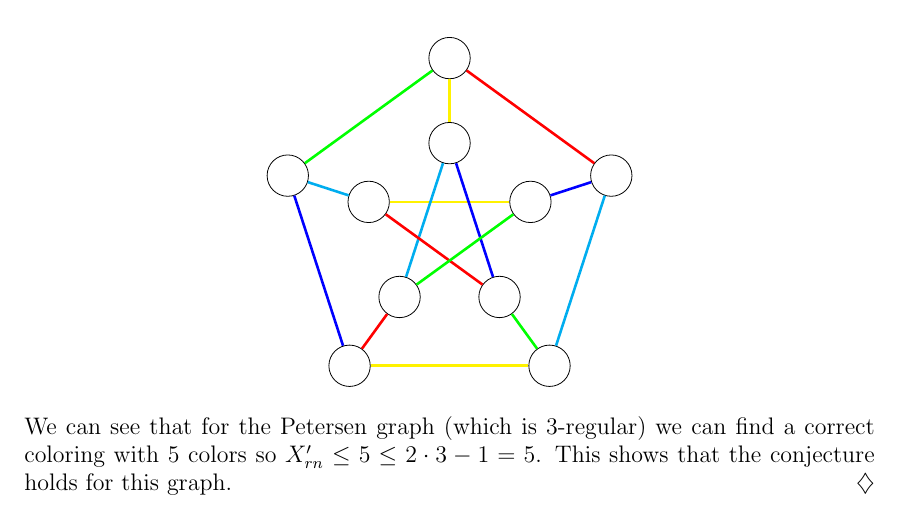
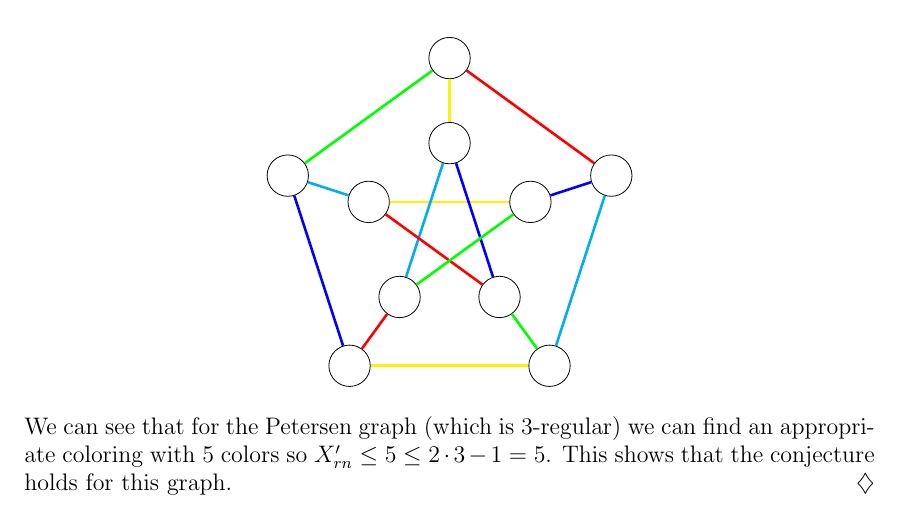
Before and after one commit to anejrozman/Rich-neighbour-edge-coloring, a LaTeX paper (Long Presentation/LongPresentation.tex): part of page 3 of 5, cut so that both start at the same text. Compiled offline with pdfLaTeX.

Commit message:
text corrections

```diff
--- a/Long Presentation/LongPresentation.tex
+++ b/Long Presentation/LongPresentation.tex
@@ -142,7 +142,7 @@ Let's take a look at the Petersen graph and an example of a rich-neighbor edge c
         \draw[green, line width=1.3pt] (B 4) -- (B 2);
     \end{tikzpicture}\\
 \end{center}
-We can see that for the Petersen graph (which is 3-regular) we can find a correct coloring with 5 colors so $X'_{rn} \leq 5 \leq 2 \cdot 3 - 1 = 5$. This shows that the conjecture holds for this graph.
+We can see that for the Petersen graph (which is 3-regular) we can find an appropriate coloring with 5 colors so $X'_{rn} \leq 5 \leq 2 \cdot 3 - 1 = 5$. This shows that the conjecture holds for this graph.
 \end{primer}\\
 \textcolor{white}{i\\ i\\ i\\ i\\ i\\ i\\ i\\ i\\ i\\ i\\ i\\ i\\ i\\ i\\}
 \pagebreak
```
Also changed, not shown: Long Presentation/LongPresentation.pdf, 2 other files.
